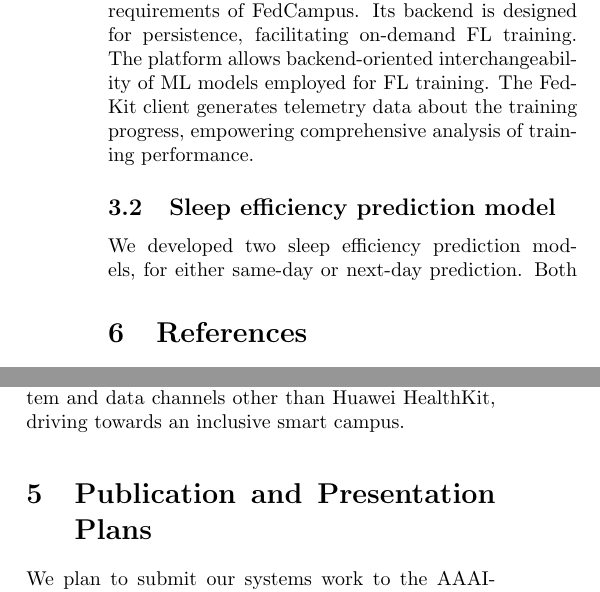
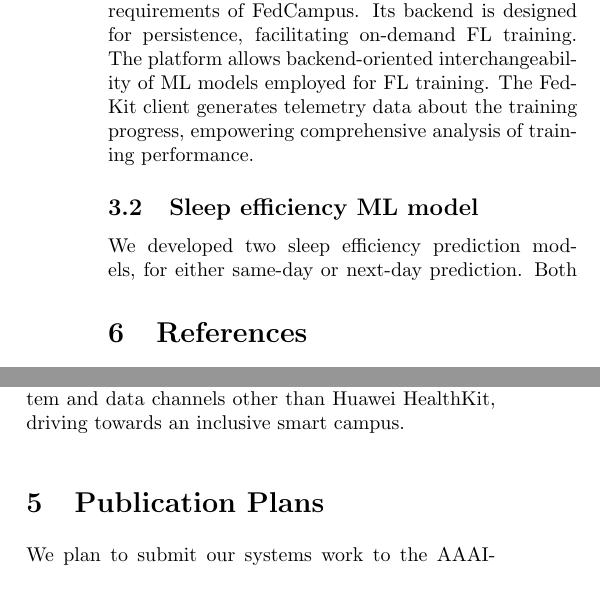
Before and after one commit to SichangHe/fedcampus_pres, a LaTeX paper (srs/fedcampus_research_report_and_abstract.tex): two parts of the columns of page 2 of 2, joined at a grey line, cut so that both start at the same text. Compiled offline with pdfLaTeX.

Commit message:
tweak style for authors & subsection

```diff
--- a/srs/fedcampus_research_report_and_abstract.tex
+++ b/srs/fedcampus_research_report_and_abstract.tex
@@ -4,7 +4,8 @@
 \title{FedCampus: Summer Research Report}
 \author{
     Steven Hé (Sīchàng), Beilong Tang, Aicha Slaitane\\
-    Supervisor: Professor Bing Luo. Other mentor: Jiaqi Shao.\\
+    Supervisor: Professor Bing Luo\quad
+    Other mentor: Jiaqi Shao\\
     Supported by the DKU Office of UG Studies through the Summer Research
     Program.
 }
@@ -141,7 +142,7 @@ interchangeability of ML models employed for FL training. The FedKit
 client generates telemetry data about the training progress, empowering
 comprehensive analysis of training performance.
 
-\subsection{Sleep efficiency prediction model}
+\subsection{Sleep efficiency ML model}
 
 We developed two sleep efficiency prediction models, for either same-day
 or next-day prediction. Both models have high performance during
@@ -170,7 +171,7 @@ statistics. Looking ahead, the FedCampus project will extend its support
 to the iOS ecosystem and data channels other than Huawei HealthKit,
 driving towards an inclusive smart campus.
 
-\section{Publication and Presentation Plans}
+\section{Publication Plans}
 
 We plan to submit our systems work to the AAAI-24 Demonstration Program.
 If our paper is accepted, we will perform live demonstrations of our
```
